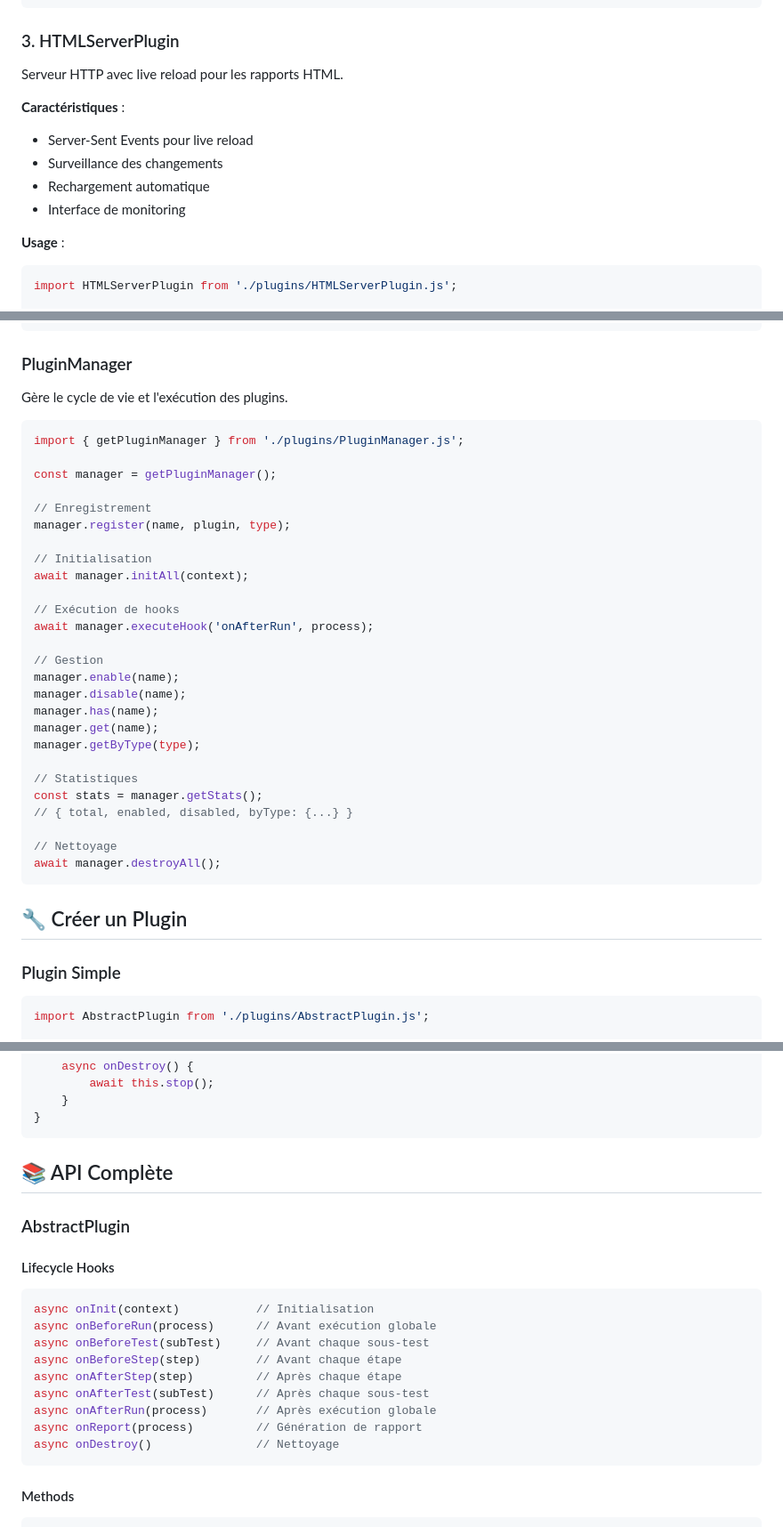
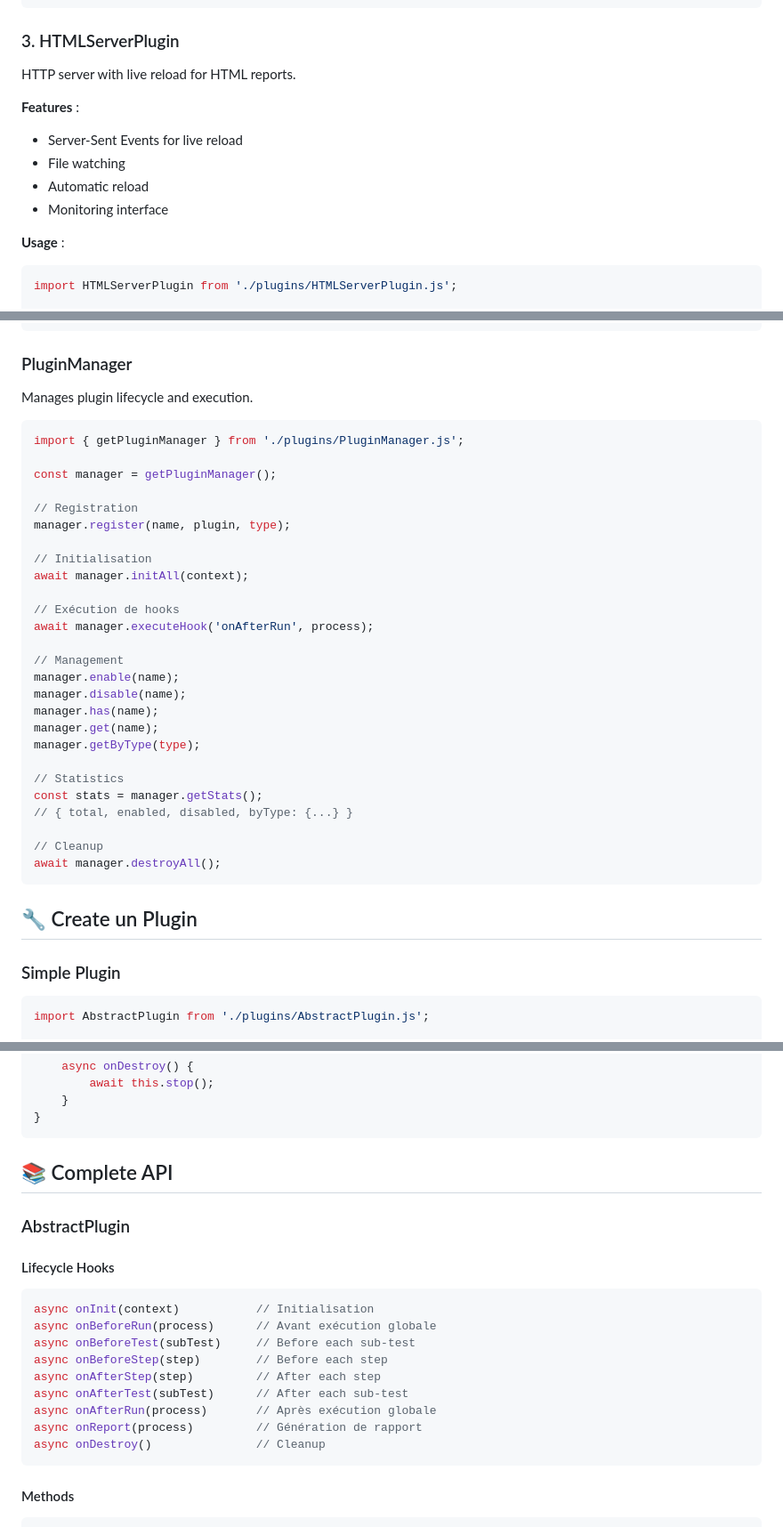
Before and after one commit to AMGHAR-AS/NTester, a Markdown page: app/plugins/README.md, 3 parts joined by grey strips. Shown at 89% size. Drawn GitHub-style.

````diff
--- a/app/plugins/README.md
+++ b/app/plugins/README.md
@@ -94,13 +94,13 @@ const plugin = new HTMLExportPlugin({
 
 ### 3. HTMLServerPlugin
 
-Serveur HTTP avec live reload pour les rapports HTML.
+HTTP server with live reload for HTML reports.
 
-**Caractéristiques** :
-- Server-Sent Events pour live reload
-- Surveillance des changements
-- Rechargement automatique
-- Interface de monitoring
+**Features** :
+- Server-Sent Events for live reload
+- File watching
+- Automatic reload
+- Monitoring interface
 
 **Usage** :
 ```javascript
@@ -220,14 +220,14 @@ PluginTypes.HOOK        // Hooks génériques
 
 ### PluginManager
 
-Gère le cycle de vie et l'exécution des plugins.
+Manages plugin lifecycle and execution.
 
 ```javascript
 import { getPluginManager } from './plugins/PluginManager.js';
 
 const manager = getPluginManager();
 
-// Enregistrement
+// Registration
 manager.register(name, plugin, type);
 
 // Initialisation
@@ -236,24 +236,24 @@ await manager.initAll(context);
 // Exécution de hooks
 await manager.executeHook('onAfterRun', process);
 
-// Gestion
+// Management
 manager.enable(name);
 manager.disable(name);
 manager.has(name);
 manager.get(name);
 manager.getByType(type);
 
-// Statistiques
+// Statistics
 const stats = manager.getStats();
 // { total, enabled, disabled, byType: {...} }
 
-// Nettoyage
+// Cleanup
 await manager.destroyAll();
 ```
 
-## 🔧 Créer un Plugin
+## 🔧 Create un Plugin
 
-### Plugin Simple
+### Simple Plugin
 
 ```javascript
 import AbstractPlugin from './plugins/AbstractPlugin.js';
@@ -349,7 +349,7 @@ export default class MyServer extends ServerPlugin {
 }
 ```
 
-## 📚 API Complète
+## 📚 Complete API
 
 ### AbstractPlugin
 
@@ -358,13 +358,13 @@ export default class MyServer extends ServerPlugin {
 ```javascript
 async onInit(context)           // Initialisation
 async onBeforeRun(process)      // Avant exécution globale
-async onBeforeTest(subTest)     // Avant chaque sous-test
-async onBeforeStep(step)        // Avant chaque étape
-async onAfterStep(step)         // Après chaque étape
-async onAfterTest(subTest)      // Après chaque sous-test
+async onBeforeTest(subTest)     // Before each sub-test
+async onBeforeStep(step)        // Before each step
+async onAfterStep(step)         // After each step
+async onAfterTest(subTest)      // After each sub-test
 async onAfterRun(process)       // Après exécution globale
 async onReport(process)         // Génération de rapport
-async onDestroy()               // Nettoyage
+async onDestroy()               // Cleanup
 ```
 
 #### Methods
````
Also changed, not shown: other parts of app/plugins/README.md (+68 -68 lines), PLUGINS-PROPOSAL.md (+22 -22 lines), UX-IMPROVEMENTS.md (+46 -46 lines).
